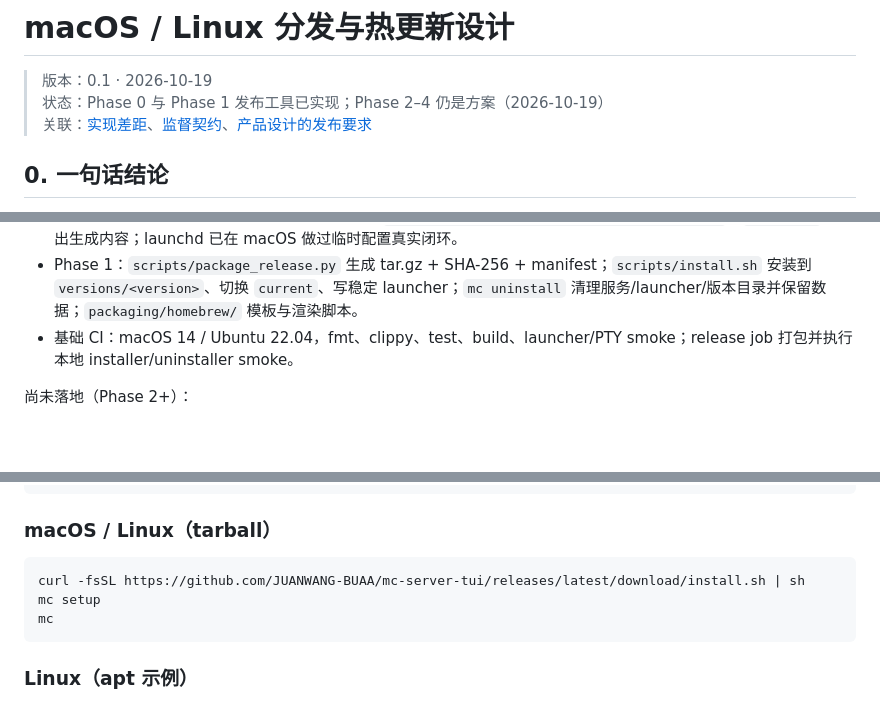
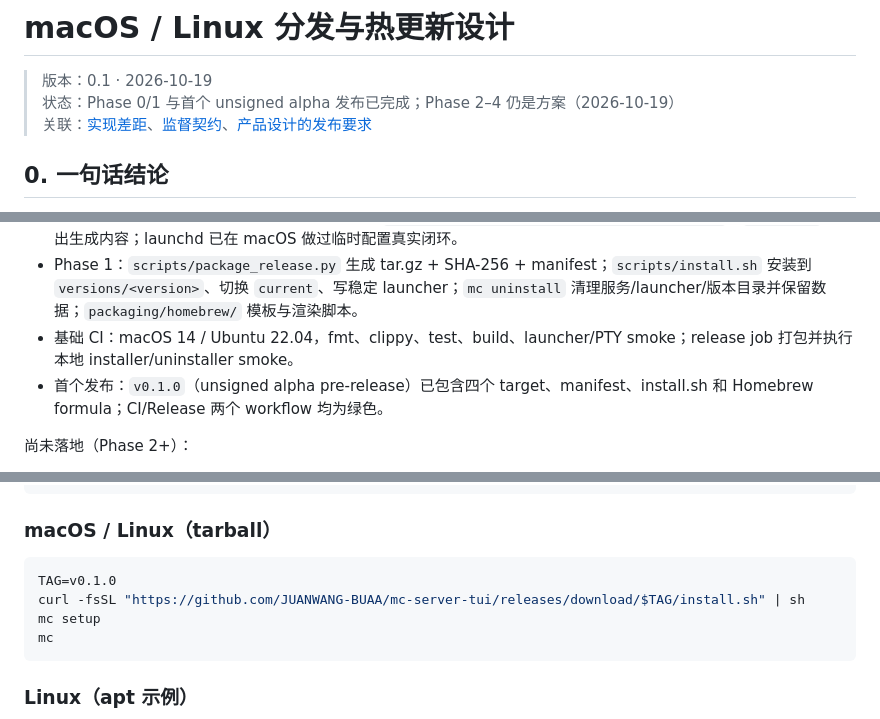
Before and after one commit to JUANWANG-BUAA/mc-server-tui, a Markdown page: docs/DISTRIBUTION.md, 3 parts joined by grey strips. Drawn GitHub-style; blank space fills up the shorter version.

````diff
--- a/docs/DISTRIBUTION.md
+++ b/docs/DISTRIBUTION.md
@@ -1,7 +1,7 @@
 # macOS / Linux 分发与热更新设计
 
 > 版本：0.1 · 2026-10-19
-> 状态：Phase 0 与 Phase 1 发布工具已实现；Phase 2–4 仍是方案（2026-10-19）
+> 状态：Phase 0/1 与首个 unsigned alpha 发布已完成；Phase 2–4 仍是方案（2026-10-19）
 > 关联：[实现差距](IMPLEMENTATION_GAPS.md)、[监督契约](SUPERVISION.md)、[产品设计的发布要求](../PRODUCT_DESIGN.md)
 
 ## 0. 一句话结论
@@ -19,6 +19,7 @@ Phase 0 已补上 `mc` 启动器、`config.toml`/默认 User-Agent、`version --
 - launchd LaunchAgent / systemd user unit：`install/start/stop/restart/status/uninstall`，`--dry-run` 输出生成内容；launchd 已在 macOS 做过临时配置真实闭环。
 - Phase 1：`scripts/package_release.py` 生成 tar.gz + SHA-256 + manifest；`scripts/install.sh` 安装到 `versions/<version>`、切换 `current`、写稳定 launcher；`mc uninstall` 清理服务/launcher/版本目录并保留数据；`packaging/homebrew/` 模板与渲染脚本。
 - 基础 CI：macOS 14 / Ubuntu 22.04，fmt、clippy、test、build、launcher/PTY smoke；release job 打包并执行本地 installer/uninstaller smoke。
+- 首个发布：`v0.1.0`（unsigned alpha pre-release）已包含四个 target、manifest、install.sh 和 Homebrew formula；CI/Release 两个 workflow 均为绿色。
 
 尚未落地（Phase 2+）：
 
@@ -521,7 +522,8 @@ mc
 ### macOS / Linux（tarball）
 
 ```sh
-curl -fsSL https://github.com/JUANWANG-BUAA/mc-server-tui/releases/latest/download/install.sh | sh
+TAG=v0.1.0
+curl -fsSL "https://github.com/JUANWANG-BUAA/mc-server-tui/releases/download/$TAG/install.sh" | sh
 mc setup
 mc
 ```
````
Also changed, not shown: README.md (+1 -1 lines), docs/IMPLEMENTATION_GAPS.md (+1 -1 lines).
